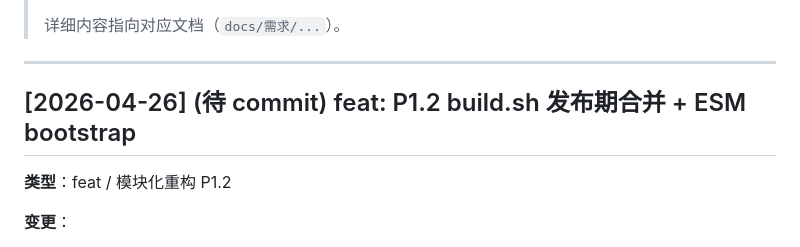
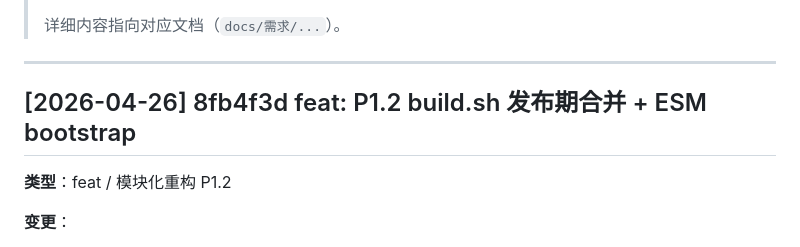
Before and after one commit to lorrin328/business-analysis-template, a Markdown page: docs/修订记录/CHANGELOG.md, the part around the change. GitHub-like rendering.

Commit message:
docs: backfill 8fb4f3d commit id in CHANGELOG

```diff
--- a/docs/修订记录/CHANGELOG.md
+++ b/docs/修订记录/CHANGELOG.md
@@ -8,7 +8,7 @@
 
 ---
 
-## [2026-04-26] (待 commit) feat: P1.2 build.sh 发布期合并 + ESM bootstrap
+## [2026-04-26] 8fb4f3d feat: P1.2 build.sh 发布期合并 + ESM bootstrap
 
 **类型**：feat / 模块化重构 P1.2
 
```
